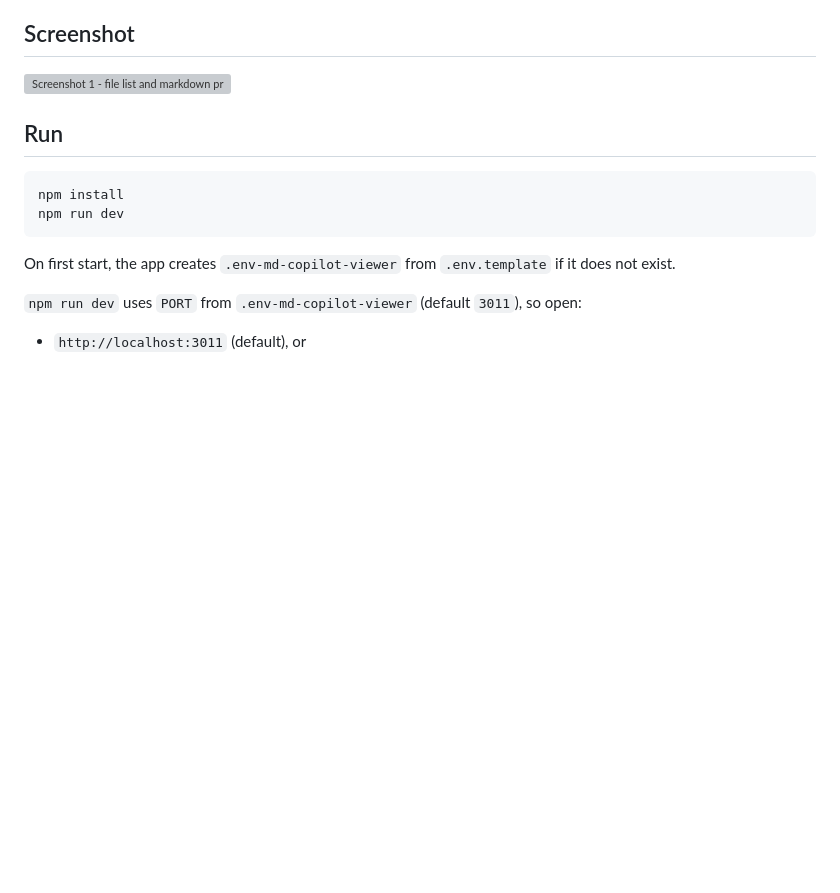
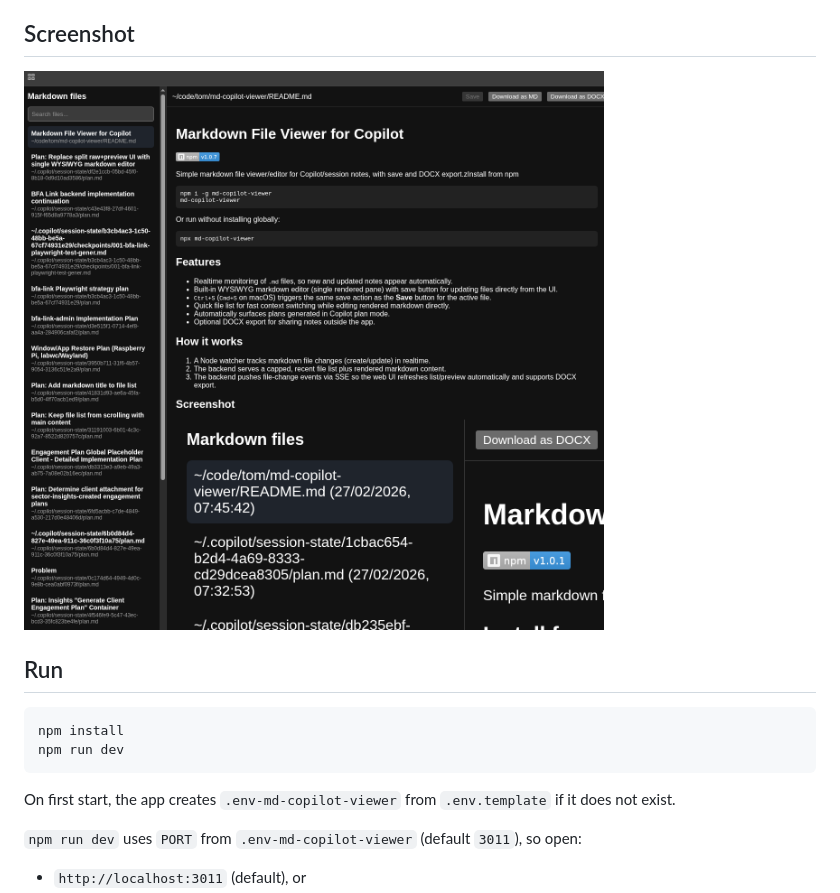
Before and after one commit to Tommertom/md-copilot-mon, a Markdown page: README.md, the part around the change. GitHub-like rendering; blank space fills up the shorter version; grey boxes are pictures that could not be loaded.

```diff
--- a/README.md
+++ b/README.md
@@ -32,7 +32,7 @@ npx md-copilot-viewer
 
 ## Screenshot
 
-![Screenshot 1 - file list and markdown preview](https://raw.githubusercontent.com/Tommertom/md-copilot-mon/main/web/screenshots/screenshot-1.png)
+![Screenshot 1 - file list and markdown preview](./web/screenshots/Screenshot-1.png)
 
 ## Run
 
```
